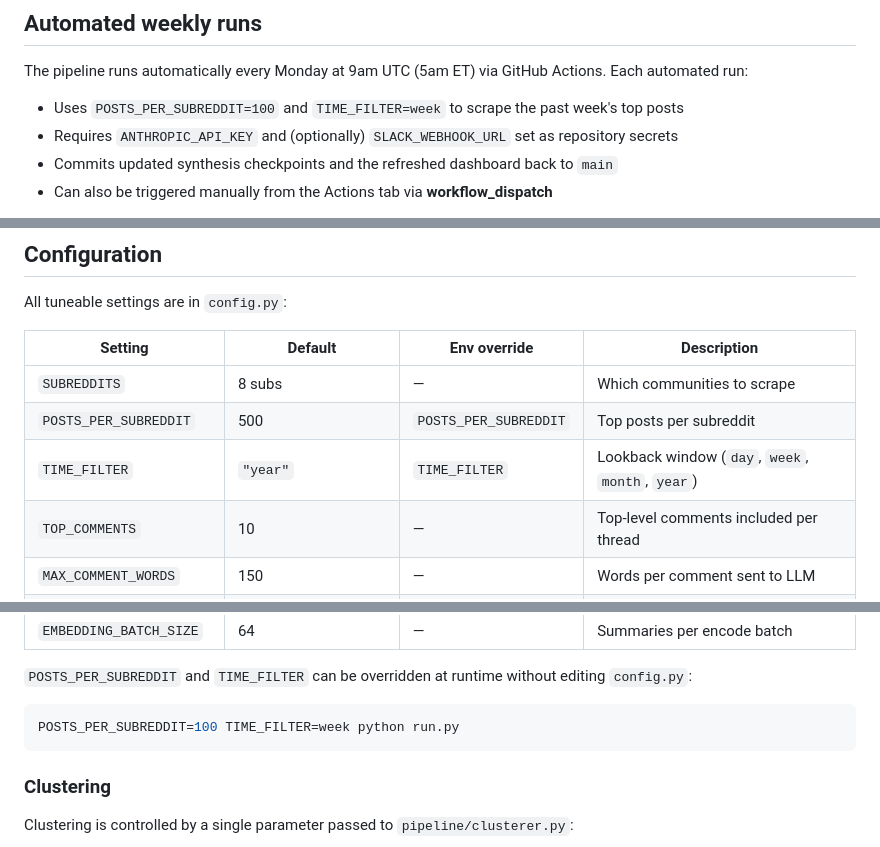
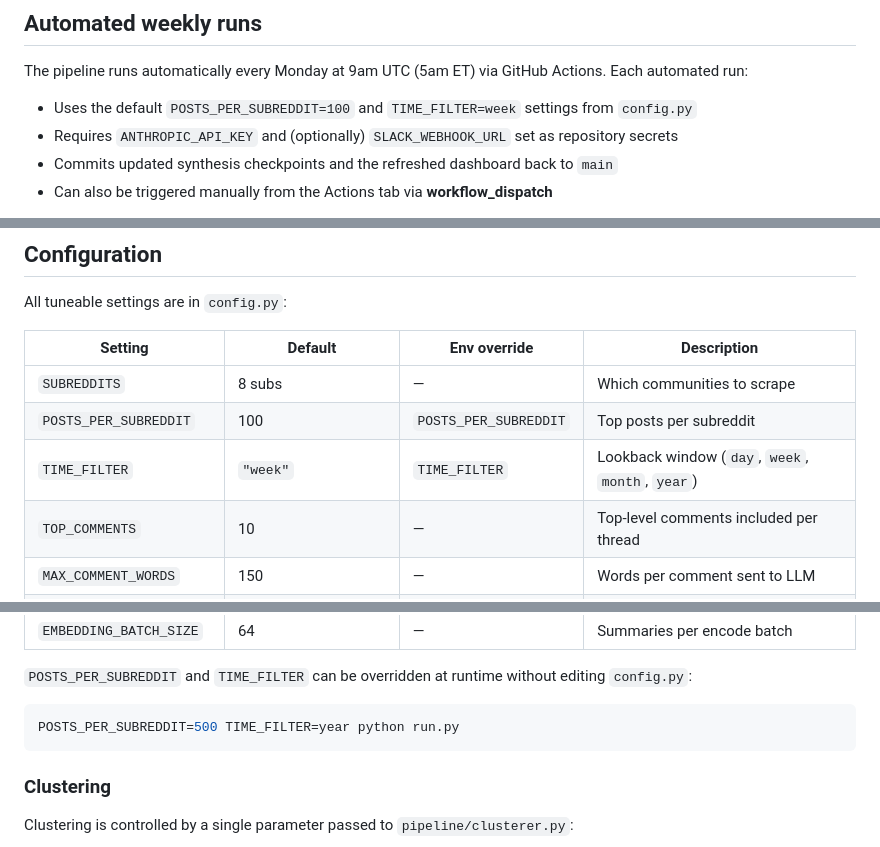
Before and after one commit to lillytong/med-insights, a Markdown page: README.md, 3 parts joined by grey strips. Drawn GitHub-style.

Commit message:
docs: auto-update README for recent changes

````diff
--- a/README.md
+++ b/README.md
@@ -291,7 +291,7 @@ If `SLACK_WEBHOOK_URL` is set, a digest is posted to #med-insights after each ru
 
 The pipeline runs automatically every Monday at 9am UTC (5am ET) via GitHub Actions. Each automated run:
 
-- Uses `POSTS_PER_SUBREDDIT=100` and `TIME_FILTER=week` to scrape the past week's top posts
+- Uses the default `POSTS_PER_SUBREDDIT=100` and `TIME_FILTER=week` settings from `config.py`
 - Requires `ANTHROPIC_API_KEY` and (optionally) `SLACK_WEBHOOK_URL` set as repository secrets
 - Commits updated synthesis checkpoints and the refreshed dashboard back to `main`
 - Can also be triggered manually from the Actions tab via **workflow_dispatch**
@@ -305,8 +305,8 @@ All tuneable settings are in `config.py`:
 | Setting | Default | Env override | Description |
 |---|---|---|---|
 | `SUBREDDITS` | 8 subs | — | Which communities to scrape |
-| `POSTS_PER_SUBREDDIT` | 500 | `POSTS_PER_SUBREDDIT` | Top posts per subreddit |
-| `TIME_FILTER` | `"year"` | `TIME_FILTER` | Lookback window (`day`, `week`, `month`, `year`) |
+| `POSTS_PER_SUBREDDIT` | 100 | `POSTS_PER_SUBREDDIT` | Top posts per subreddit |
+| `TIME_FILTER` | `"week"` | `TIME_FILTER` | Lookback window (`day`, `week`, `month`, `year`) |
 | `TOP_COMMENTS` | 10 | — | Top-level comments included per thread |
 | `MAX_COMMENT_WORDS` | 150 | — | Words per comment sent to LLM |
 | `FILTER_BATCH_SIZE` | 20 | — | Posts per Haiku API call |
@@ -317,7 +317,7 @@ All tuneable settings are in `config.py`:
 `POSTS_PER_SUBREDDIT` and `TIME_FILTER` can be overridden at runtime without editing `config.py`:
 
 ```bash
-POSTS_PER_SUBREDDIT=100 TIME_FILTER=week python run.py
+POSTS_PER_SUBREDDIT=500 TIME_FILTER=year python run.py
 ```
 
 ### Clustering
````
